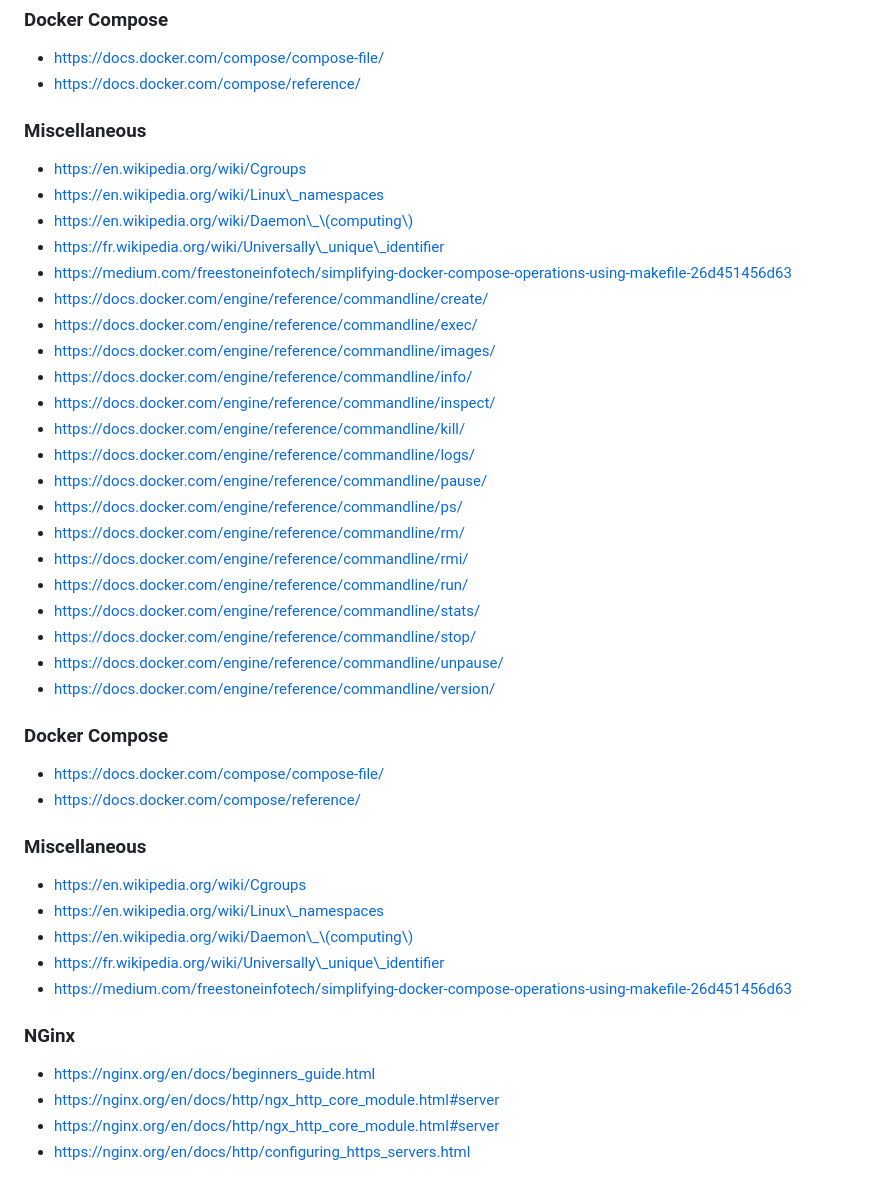
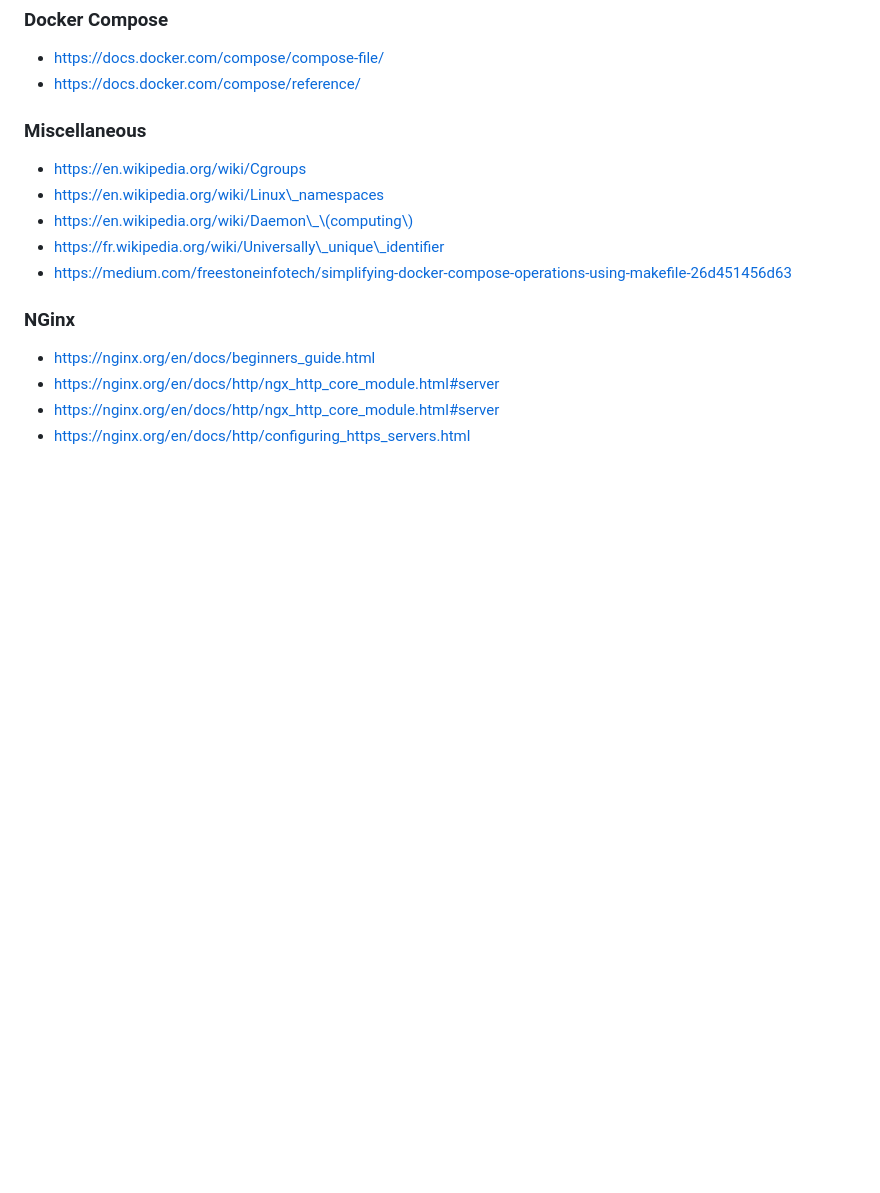
Before and after one commit to BarrierAntho/Survivor_Note, a Markdown page: Docker/README.md, the part around the change. Drawn GitHub-style; blank space fills up the shorter version.

Commit message:
RDME - Docker
BODY:
N/A

TODO:
N/A

```diff
--- a/Docker/README.md
+++ b/Docker/README.md
@@ -535,33 +535,6 @@ docker top CONTAINER [ps OPTIONS]
 - https://en.wikipedia.org/wiki/Daemon\_\(computing\)
 - https://fr.wikipedia.org/wiki/Universally\_unique\_identifier
 - https://medium.com/freestoneinfotech/simplifying-docker-compose-operations-using-makefile-26d451456d63
-- https://docs.docker.com/engine/reference/commandline/create/
-- https://docs.docker.com/engine/reference/commandline/exec/
-- https://docs.docker.com/engine/reference/commandline/images/
-- https://docs.docker.com/engine/reference/commandline/info/
-- https://docs.docker.com/engine/reference/commandline/inspect/
-- https://docs.docker.com/engine/reference/commandline/kill/
-- https://docs.docker.com/engine/reference/commandline/logs/
-- https://docs.docker.com/engine/reference/commandline/pause/
-- https://docs.docker.com/engine/reference/commandline/ps/
-- https://docs.docker.com/engine/reference/commandline/rm/
-- https://docs.docker.com/engine/reference/commandline/rmi/
-- https://docs.docker.com/engine/reference/commandline/run/
-- https://docs.docker.com/engine/reference/commandline/stats/
-- https://docs.docker.com/engine/reference/commandline/stop/
-- https://docs.docker.com/engine/reference/commandline/unpause/
-- https://docs.docker.com/engine/reference/commandline/version/
-
-### Docker Compose
-- https://docs.docker.com/compose/compose-file/
-- https://docs.docker.com/compose/reference/
-
-### Miscellaneous
-- https://en.wikipedia.org/wiki/Cgroups
-- https://en.wikipedia.org/wiki/Linux\_namespaces
-- https://en.wikipedia.org/wiki/Daemon\_\(computing\)
-- https://fr.wikipedia.org/wiki/Universally\_unique\_identifier
-- https://medium.com/freestoneinfotech/simplifying-docker-compose-operations-using-makefile-26d451456d63
 
 ### NGinx
 - https://nginx.org/en/docs/beginners_guide.html
```
